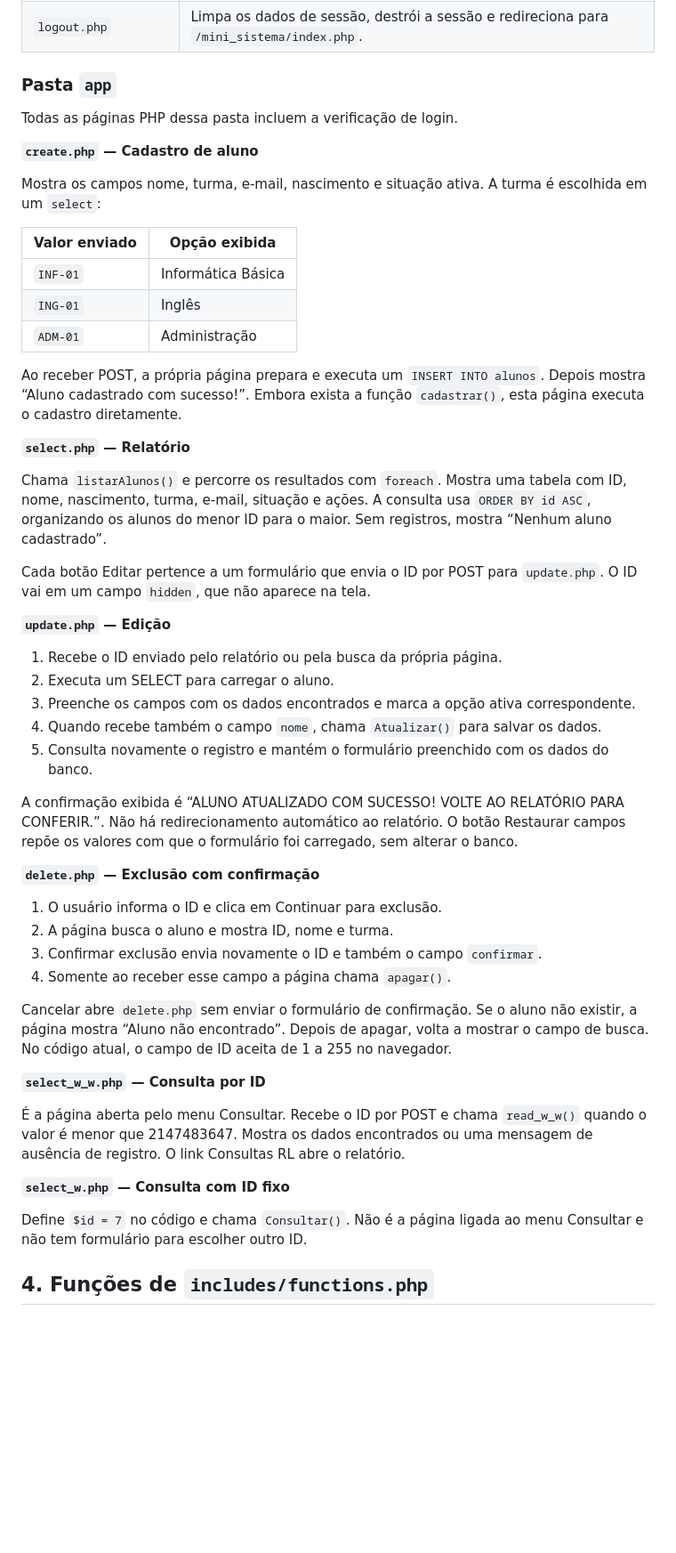
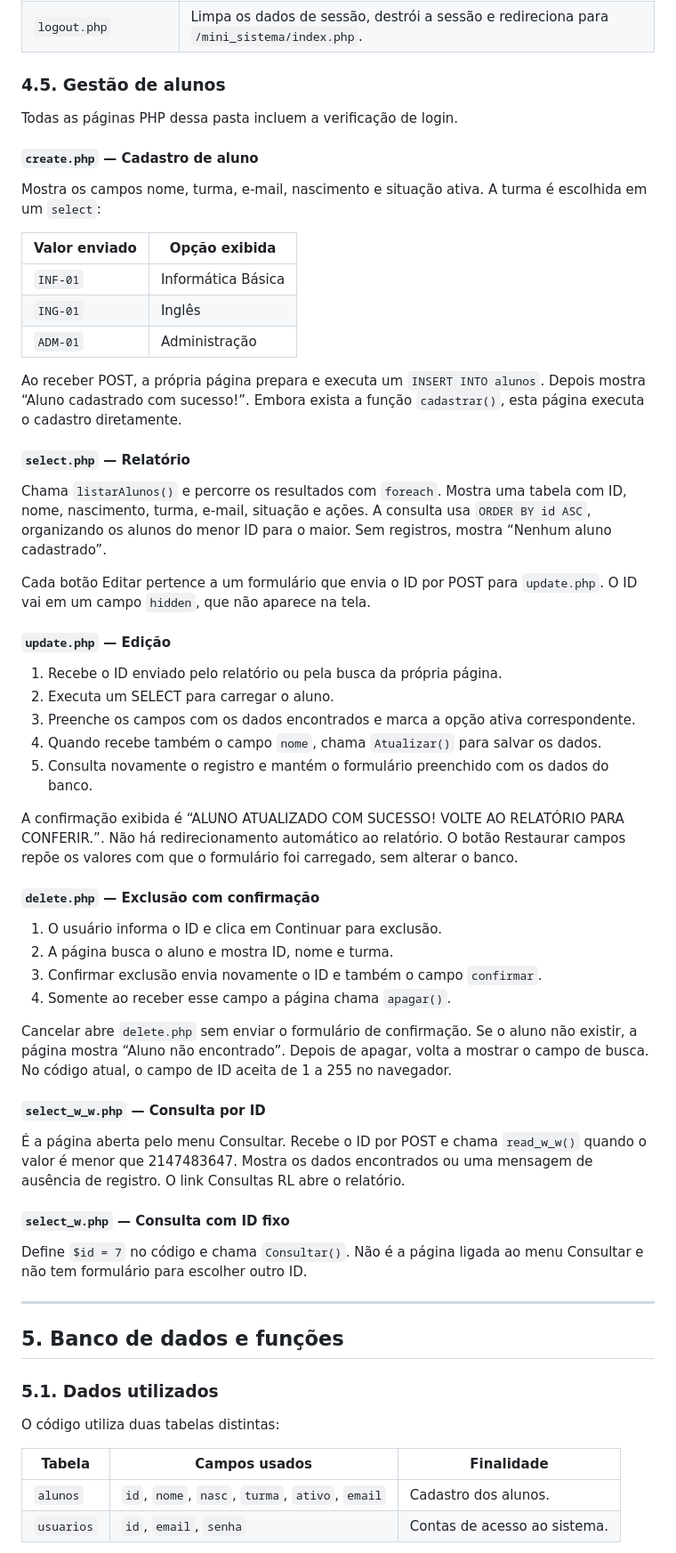
Before and after one commit to Matheus-Talasso-Gil/Impulso-Cursos, a Markdown page: documentacao.md, the part around one of its changes. Shown at 89% size. Drawn GitHub-style; blank space fills up the shorter version.

```diff
--- a/documentacao.md
+++ b/documentacao.md
@@ -107,11 +155,11 @@ Esse diagrama resume as operações protegidas. Algumas páginas carregam a cone
 | `verificar_user.php` | Verifica a sessão. Se `$_SESSION['id']` não existir, redireciona para o login e encerra a execução com `exit()`. |
 | `logout.php` | Limpa os dados de sessão, destrói a sessão e redireciona para `/mini_sistema/index.php`. |
 
-### Pasta `app`
+### 4.5. Gestão de alunos
 
 Todas as páginas PHP dessa pasta incluem a verificação de login.
 
-**`create.php` — Cadastro de aluno**
+#### `create.php` — Cadastro de aluno
 
 Mostra os campos nome, turma, e-mail, nascimento e situação ativa. A turma é escolhida em um `select`:
 
@@ -123,13 +171,13 @@ Mostra os campos nome, turma, e-mail, nascimento e situação ativa. A turma é
 
 Ao receber POST, a própria página prepara e executa um `INSERT INTO alunos`. Depois mostra “Aluno cadastrado com sucesso!”. Embora exista a função `cadastrar()`, esta página executa o cadastro diretamente.
 
-**`select.php` — Relatório**
+#### `select.php` — Relatório
 
 Chama `listarAlunos()` e percorre os resultados com `foreach`. Mostra uma tabela com ID, nome, nascimento, turma, e-mail, situação e ações. A consulta usa `ORDER BY id ASC`, organizando os alunos do menor ID para o maior. Sem registros, mostra “Nenhum aluno cadastrado”.
 
 Cada botão Editar pertence a um formulário que envia o ID por POST para `update.php`. O ID vai em um campo `hidden`, que não aparece na tela.
 
-**`update.php` — Edição**
+#### `update.php` — Edição
 
 1. Recebe o ID enviado pelo relatório ou pela busca da própria página.
 2. Executa um SELECT para carregar o aluno.
@@ -139,7 +187,7 @@ Cada botão Editar pertence a um formulário que envia o ID por POST para `updat
 
 A confirmação exibida é “ALUNO ATUALIZADO COM SUCESSO! VOLTE AO RELATÓRIO PARA CONFERIR.”. Não há redirecionamento automático ao relatório. O botão Restaurar campos repõe os valores com que o formulário foi carregado, sem alterar o banco.
 
-**`delete.php` — Exclusão com confirmação**
+#### `delete.php` — Exclusão com confirmação
 
 1. O usuário informa o ID e clica em Continuar para exclusão.
 2. A página busca o aluno e mostra ID, nome e turma.
@@ -148,12 +196,26 @@ A confirmação exibida é “ALUNO ATUALIZADO COM SUCESSO! VOLTE AO RELATÓRIO
 
 Cancelar abre `delete.php` sem enviar o formulário de confirmação. Se o aluno não existir, a página mostra “Aluno não encontrado”. Depois de apagar, volta a mostrar o campo de busca. No código atual, o campo de ID aceita de 1 a 255 no navegador.
 
-**`select_w_w.php` — Consulta por ID**
+#### `select_w_w.php` — Consulta por ID
 
 É a página aberta pelo menu Consultar. Recebe o ID por POST e chama `read_w_w()` quando o valor é menor que 2147483647. Mostra os dados encontrados ou uma mensagem de ausência de registro. O link Consultas RL abre o relatório.
 
-**`select_w.php` — Consulta com ID fixo**
+#### `select_w.php` — Consulta com ID fixo
 
 Define `$id = 7` no código e chama `Consultar()`. Não é a página ligada ao menu Consultar e não tem formulário para escolher outro ID.
 
-## 4. Funções de `includes/functions.php`
+---
+
+<a id="5-dados"></a>
+
+## 5. Banco de dados e funções
+
+### 5.1. Dados utilizados
+
+O código utiliza duas tabelas distintas:
+
+| Tabela | Campos usados | Finalidade |
+| --- | --- | --- |
+| `alunos` | `id`, `nome`, `nasc`, `turma`, `ativo`, `email` | Cadastro dos alunos. |
+| `usuarios` | `id`, `email`, `senha` | Contas de acesso ao sistema. |
+
```
Also changed, not shown: other parts of documentacao.md (+126 -70 lines).
